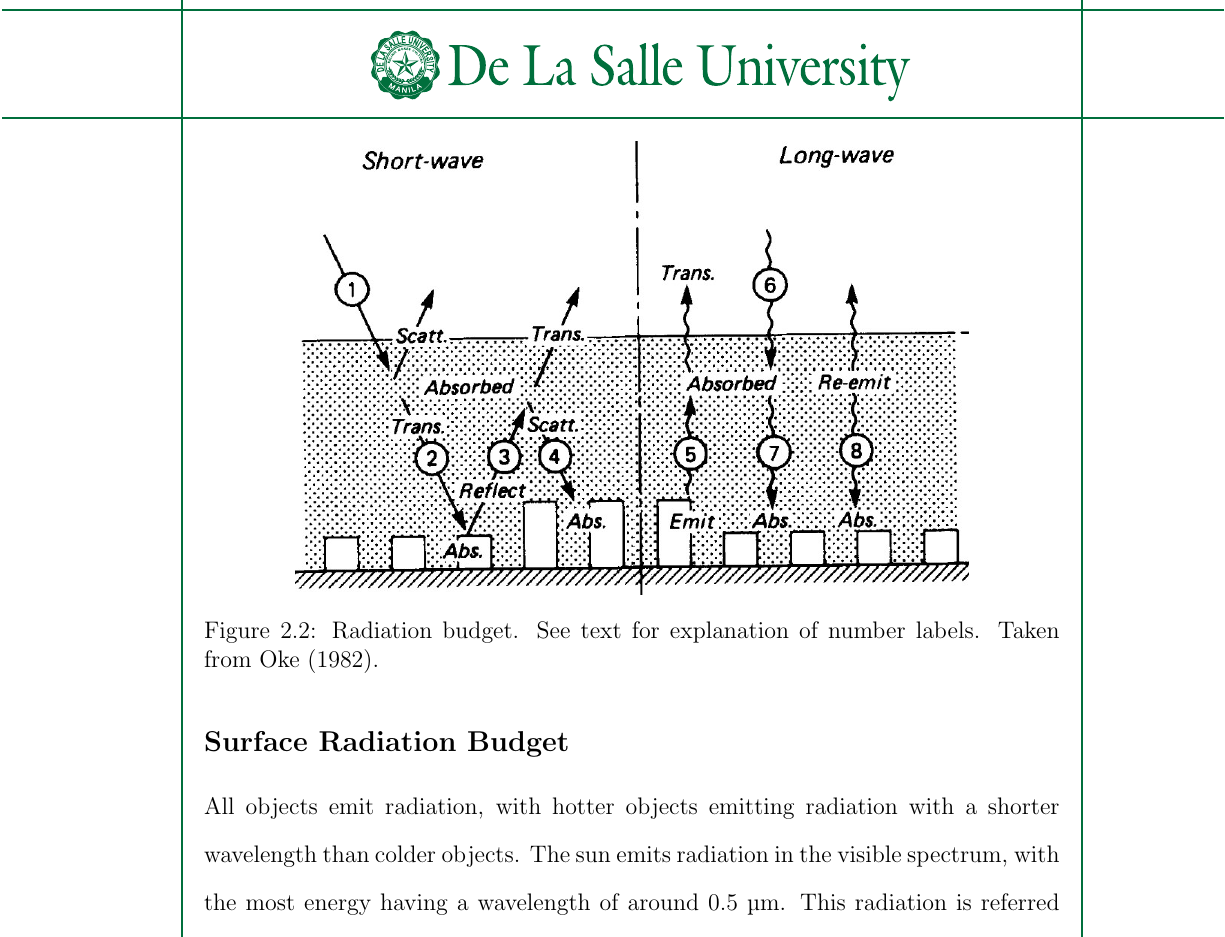
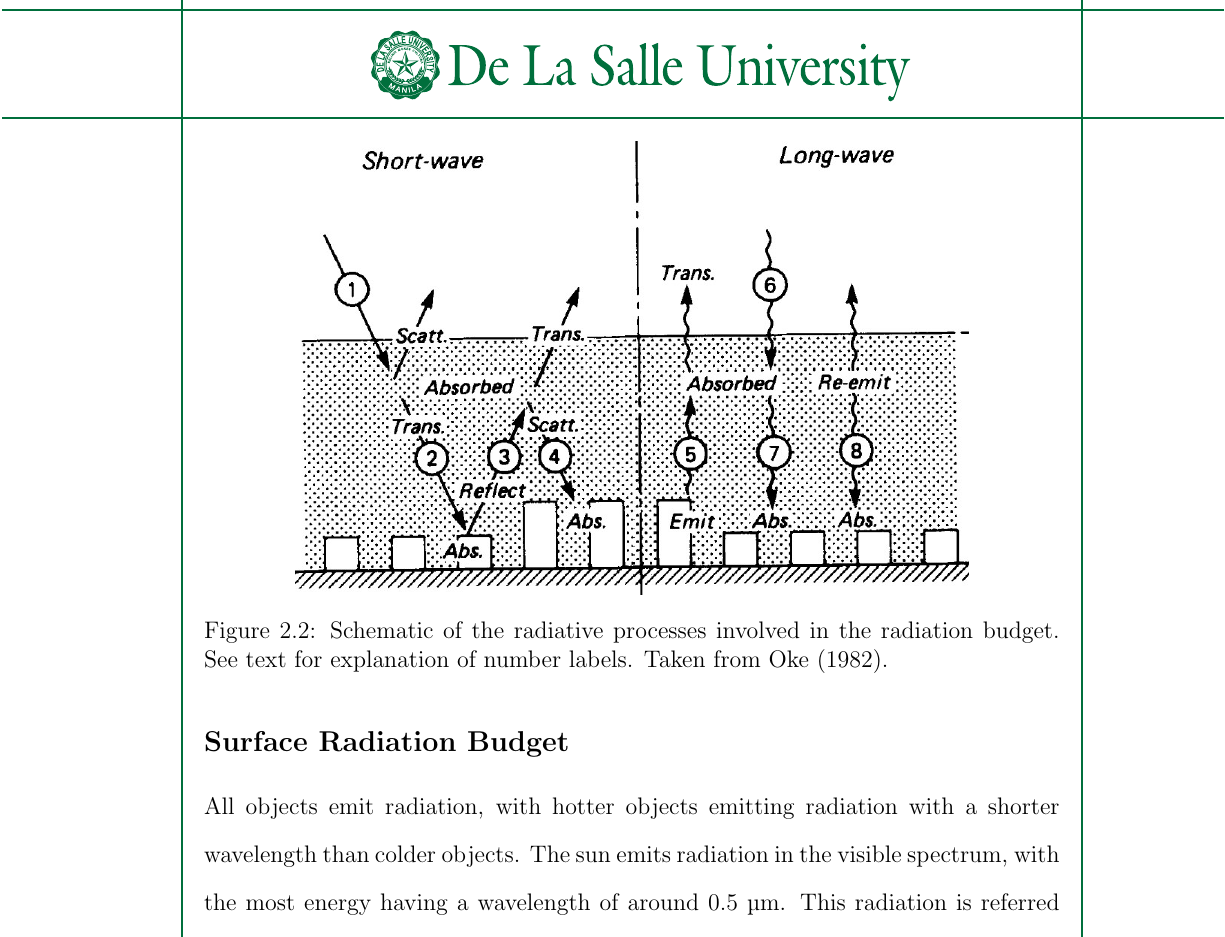
Before and after one commit to ericson-domingo-ug/thesis-latex, a LaTeX thesis (thesis.tex, which reads body/theory.tex): part of page 12 of 22, cut at the place of the change. Compiled offline with pdfLaTeX.

Commit message:
Rewrite figure caption

```diff
--- a/body/theory.tex
+++ b/body/theory.tex
@@ -68,7 +68,7 @@
 		\begin{figure}
 			\centering
 			\includegraphics{radiation-budget}
-			\caption{Radiation budget. See text for explanation of number labels. Taken from \textcite{Oke1982}.}
+			\caption{Schematic of the radiative processes involved in the radiation budget. See text for explanation of number labels. Taken from \textcite{Oke1982}.}
 			\label{fig:radiation-budget}
 		\end{figure}
 
```
